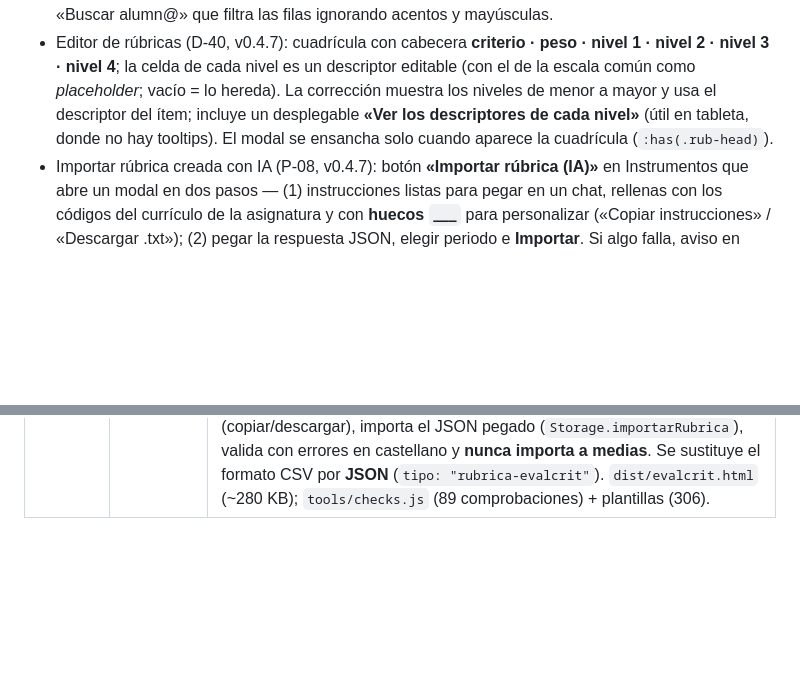
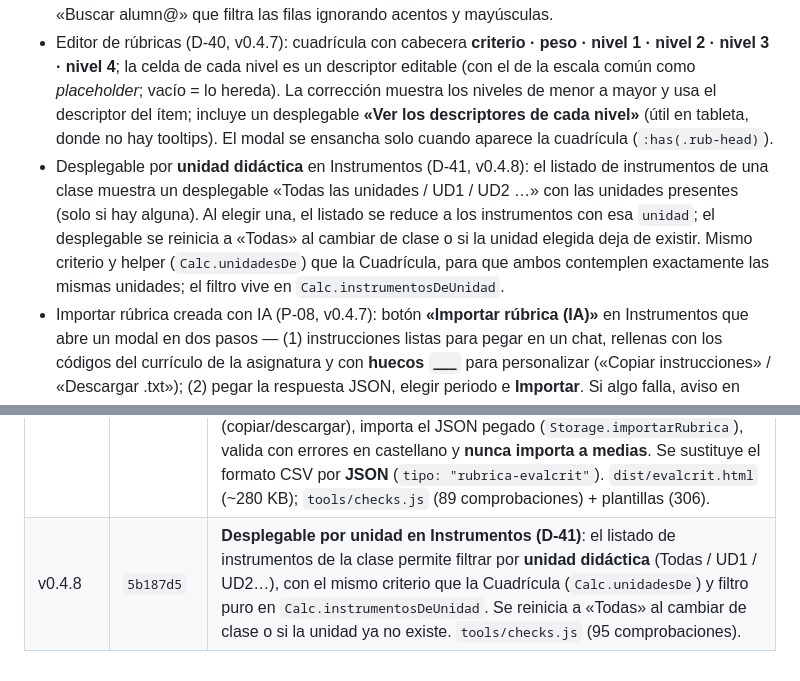
Before and after one commit to JorgeBSTeacher/evaluacion, a Markdown page: docs/SSOT.md, 2 parts joined by grey strips. GitHub-like rendering; blank space fills up the shorter version.

Commit message:
docs: SSOT D-41 (desplegable por unidad en Instrumentos) y registro v0.4.8

```diff
--- a/docs/SSOT.md
+++ b/docs/SSOT.md
@@ -115,6 +115,7 @@ Si los pesos no casan con el reparto de puntos, ambas notas difieren **a propós
 - Corrección ágil (D-39, v0.4.6): barra «← Anterior · Guardar y siguiente →» con contador «Alumno X de N» y resaltado de la fila en curso; el botón guarda y salta al siguiente alumno. Las notas se escriben en memoria al teclear (el guardado en `localStorage` va con retardo) para que ese salto nunca pierda lo escrito.
 - Buscador de alumnado (v0.4.6): con grupos de más de 6 alumnos, la cuadrícula muestra un campo «Buscar alumn@» que filtra las filas ignorando acentos y mayúsculas.
 - Editor de rúbricas (D-40, v0.4.7): cuadrícula con cabecera **criterio · peso · nivel 1 · nivel 2 · nivel 3 · nivel 4**; la celda de cada nivel es un descriptor editable (con el de la escala común como *placeholder*; vacío = lo hereda). La corrección muestra los niveles de menor a mayor y usa el descriptor del ítem; incluye un desplegable **«Ver los descriptores de cada nivel»** (útil en tableta, donde no hay tooltips). El modal se ensancha solo cuando aparece la cuadrícula (`:has(.rub-head)`).
+- Desplegable por **unidad didáctica** en Instrumentos (D-41, v0.4.8): el listado de instrumentos de una clase muestra un desplegable «Todas las unidades / UD1 / UD2 …» con las unidades presentes (solo si hay alguna). Al elegir una, el listado se reduce a los instrumentos con esa `unidad`; el desplegable se reinicia a «Todas» al cambiar de clase o si la unidad elegida deja de existir. Mismo criterio y helper (`Calc.unidadesDe`) que la Cuadrícula, para que ambos contemplen exactamente las mismas unidades; el filtro vive en `Calc.instrumentosDeUnidad`.
 - Importar rúbrica creada con IA (P-08, v0.4.7): botón **«Importar rúbrica (IA)»** en Instrumentos que abre un modal en dos pasos — (1) instrucciones listas para pegar en un chat, rellenas con los códigos del currículo de la asignatura y con **huecos `___`** para personalizar («Copiar instrucciones» / «Descargar .txt»); (2) pegar la respuesta JSON, elegir periodo e **Importar**. Si algo falla, aviso en castellano y no se crea nada.
 - Corrección: tabla alumnos × apartados; en rúbricas, botones de nivel.
 - Autoguardado continuo con indicador visual; confirmación en acciones destructivas.
@@ -281,3 +282,4 @@ Reglas del importador (implementado en v0.4.7):
 | v0.4.5 | `9a8ee60` | **Agrupación por unidades didácticas (D-38)**: desplegable de UD en la cuadrícula que filtra las columnas, fila de cabecera agrupada por unidad cuando se ven varias, y columna del alumno fija (sticky) en las tablas anchas. Helper `Calc.unidadesDe`. `tools/checks.js` (52 comprobaciones, incluye render de la vista). |
 | v0.4.6 | `d54dabe` | **Corrección ágil y buscador (D-39)**: barra «Anterior · Guardar y siguiente» con contador y resaltado del alumno en curso en la pantalla de corrección; las notas se vuelcan a memoria al teclear (el `localStorage` se guarda con retardo) para no perder nada al saltar de alumno. Buscador de alumnado en la cuadrícula para grupos de más de 6. `tools/checks.js` (55 comprobaciones). |
 | v0.4.7 | `11aad3f` | **Rúbricas por ítem (D-40) e importación desde IA (P-08)**: cada ítem de la rúbrica puede definir **sus propios descriptores por nivel** y hereda la escala común del instrumento si los deja vacíos (`apartado.niveles`; `Calc.nivelesDeApartado` resuelve la escala efectiva, ascendente). El editor muestra la cuadrícula **criterio · peso · nivel 1…N** con el descriptor heredado como *placeholder* y la corrección usa el descriptor del ítem (más un desplegable de descriptores para tableta). Botón **«Importar rúbrica (IA)»**: genera las instrucciones con los códigos del currículo y **huecos `___`** (copiar/descargar), importa el JSON pegado (`Storage.importarRubrica`), valida con errores en castellano y **nunca importa a medias**. Se sustituye el formato CSV por **JSON** (`tipo: "rubrica-evalcrit"`). `dist/evalcrit.html` (~280 KB); `tools/checks.js` (89 comprobaciones) + plantillas (306). |
+| v0.4.8 | `5b187d5` | **Desplegable por unidad en Instrumentos (D-41)**: el listado de instrumentos de la clase permite filtrar por **unidad didáctica** (Todas / UD1 / UD2…), con el mismo criterio que la Cuadrícula (`Calc.unidadesDe`) y filtro puro en `Calc.instrumentosDeUnidad`. Se reinicia a «Todas» al cambiar de clase o si la unidad ya no existe. `tools/checks.js` (95 comprobaciones). |
```
